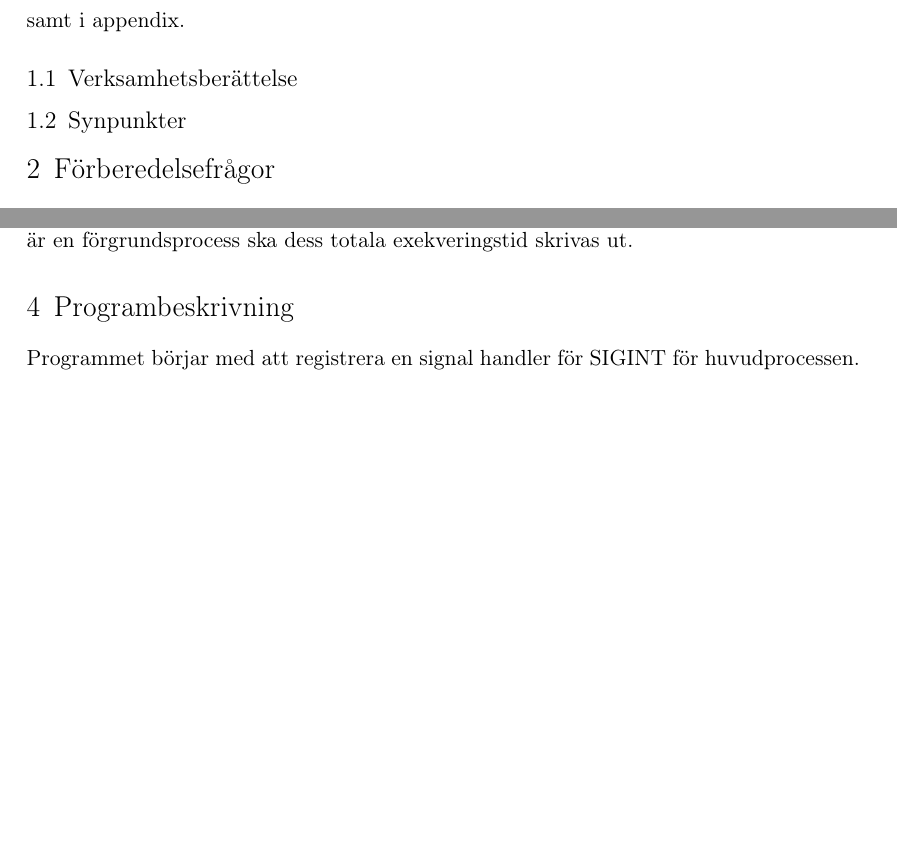
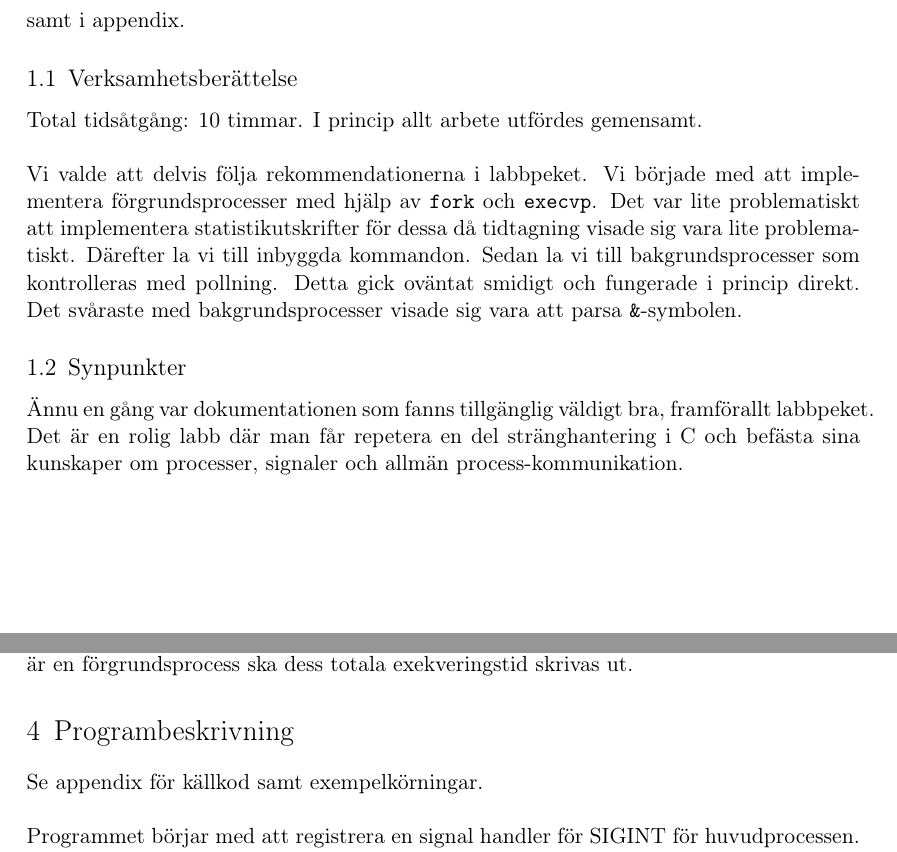
Before and after one commit to MGM-KTH/shelltacular, a LaTeX document (report/lab2.tex): two parts of pages 1 and 2 of 4 before the commit and two parts of pages 1 and 3 of 4 after it, joined at a grey line, cut so that both start at the same text, the shorter picture padded with empty space. Compiled offline with pdfLaTeX.

Commit message:
more text

```diff
--- a/report/lab2.tex
+++ b/report/lab2.tex
@@ -91,8 +91,18 @@ samt i appendix.
 
 % Uppskattning av tidsåtgång och eventuella kommentarer kring laborationen
 \subsection{Verksamhetsberättelse}
+Total tidsåtgång: 10 timmar. I princip allt arbete utfördes gemensamt.\\
+
+Vi valde att delvis följa rekommendationerna i labbpeket. Vi började med att implementera förgrundsprocesser med hjälp av |fork| och |execvp|. Det var lite problematiskt att implementera statistikutskrifter för dessa då tidtagning visade sig vara lite problematiskt.
+Därefter la vi till inbyggda kommandon. Sedan la vi till bakgrundsprocesser som kontrolleras med pollning. Detta gick oväntat smidigt och fungerade i princip direkt. Det svåraste med bakgrundsprocesser visade sig vara att parsa |&|-symbolen.
+
+
 
 \subsection{Synpunkter}
+Ännu en gång var dokumentationen som fanns tillgänglig väldigt bra, framförallt labbpeket.
+
+Det är en rolig labb där man får repetera en del stränghantering i C
+och befästa sina kunskaper om processer, signaler och allmän process-kommunikation.
 
 
 \section{Förberedelsefrågor}
@@ -180,6 +190,8 @@ Det ska även skrivas ut ett meddelande då processer avslutas, och om processen
 
 \section{Programbeskrivning}
 
+Se appendix för källkod samt exempelkörningar.\\
+
 Programmet börjar med att registrera en signal handler för SIGINT för huvudprocessen.
 Sedan startas en evig loop som kontinuerligt läser in kommandon, med argument, och exekverar dessa.
 Kommandotypen kontrolleras i följande ordning:
```
Also changed, not shown: report/lab2.tex (4 more changed lines).
